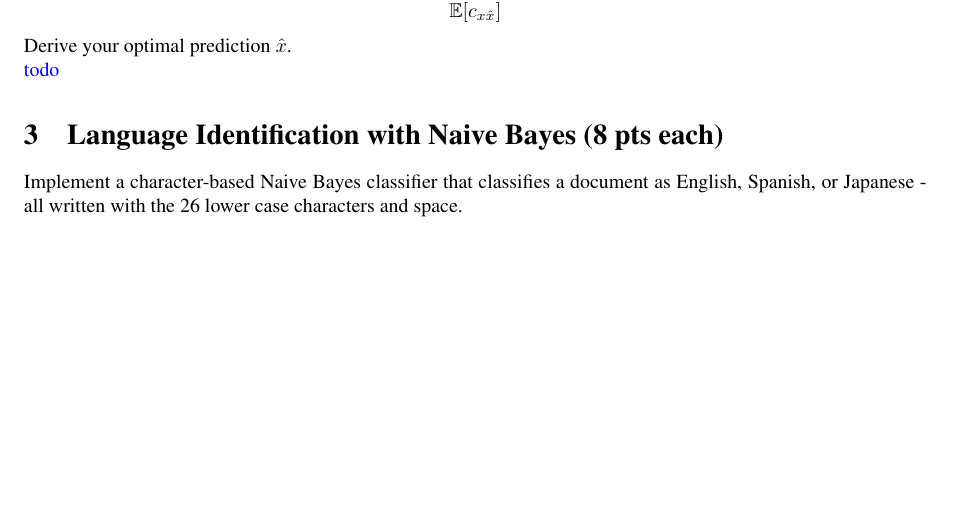
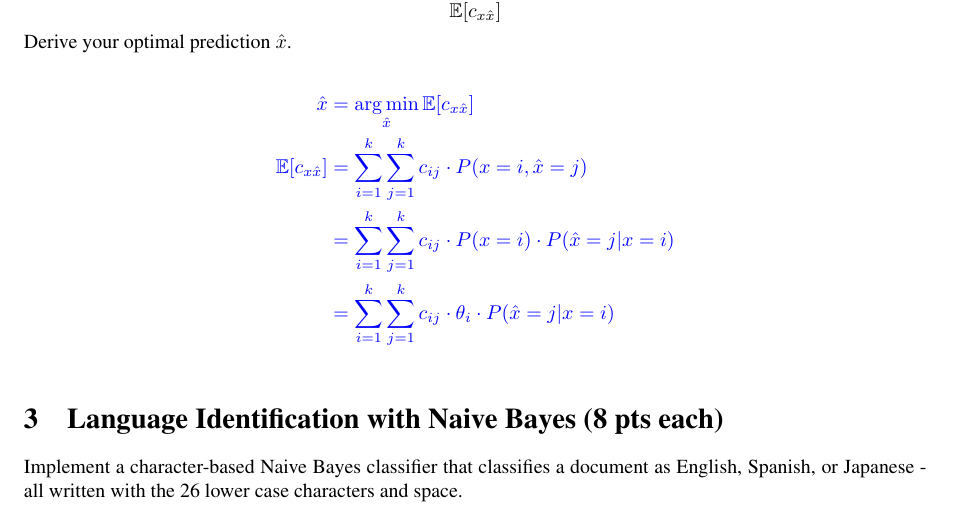
Before and after one commit to MondoGao/uwm-cs760-hw4, a LaTeX problem sheet (doc/hw4.tex): part of page 2 of 3, cut so that both start at the same text, the shorter picture padded with empty space. The pictures show the PDF file doc/hw4.pdf that the author committed with the source.

Commit message:
feat: q2 wip

```diff
--- a/doc/hw4.tex
+++ b/doc/hw4.tex
@@ -182,7 +182,12 @@ $$\E[c_{x \hat x}]$$
 Derive your optimal prediction $\hat x$.
 
 \begin{soln}
-	todo
+	\begin{align*}
+		\hat x           & = \argmin_{\hat x} \E[c_{x \hat x}]                                                \\
+		\E[c_{x \hat x}] & = \sum_{i=1}^{k} \sum_{j=1}^{k} c_{ij} \cdot P(x = i, \hat{x} = j)                 \\
+		                 & = \sum_{i=1}^{k} \sum_{j=1}^{k} c_{ij} \cdot P(x = i) \cdot P(\hat{x} = j | x = i) \\
+		                 & = \sum_{i=1}^{k} \sum_{j=1}^{k} c_{ij} \cdot \theta_i \cdot P(\hat{x} = j | x = i)
+	\end{align*}
 \end{soln}
 
 
```
Also changed, not shown: doc/hw4.pdf.
